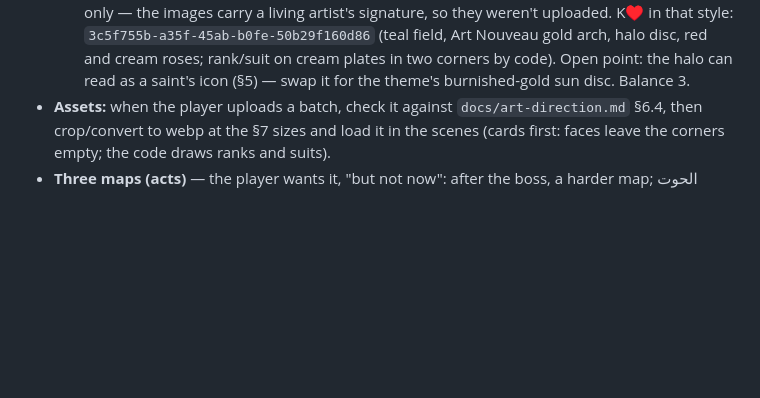
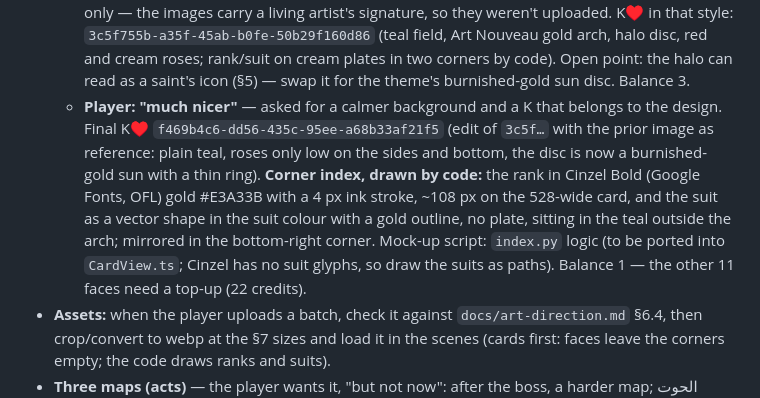
Before and after one commit to 7oossam/bloot, a Markdown page: HANDOFF.md, the part around the change. Drawn GitHub-style; blank space fills up the shorter version.

Commit message:
HANDOFF: final card direction (calmer background, Cinzel gold index)
Co-Authored-By: Claude Opus 5.5 <noreply@anthropic.com>
Claude-Session: https://claude.ai/code/session_01WaaYVqLGUuyHzLiybuAKCY

```diff
--- a/HANDOFF.md
+++ b/HANDOFF.md
@@ -58,6 +58,7 @@
   - **The player rejected that card set** ("make it a playing card, not a painting"; didn't like the back) and asked to agree on one design first. **New design, 2 images (4 cr):** a graphic printed-deck style (even ink outlines, flat fills, 5-colour palette red/turquoise/gold/ink/cream, cream background). Only the **upper half** is generated (`b22fe568-76bd-45f9-a7d8-34fd6c36eba2`, K♥, 4:3; crop above the ground line at y≈1652) and the code mirrors it 180° into a double-headed court card inside a framed panel, with the rank and suit in two corners. Back `f88ad02c-e1a9-4431-a7e9-8e9302daf52f`: terracotta field, fine cream sadu lattice, small gold sun medallion. Mock-up made with PIL (panel x 96..432 of 528, corner index column 96 px). Waiting on the player's verdict before the other 11 faces. Balance 9.
   - **Also rejected.** The player's pick: the **mythology card set** look (per-suit flat colour field, white diagonal corners for the index, big expressive figure, bold lineart + cel shading) **mirrored** top-bottom. K♥ in that style `67f1fad4-190c-4fdd-8936-1f9803254fff`: the style is right, but it's framed too tight (the head fills the width), so the diagonal mirror cuts through the beard — regenerate with the head about a third of the width, down to the waist. **Back from the player's references** (engraved 19th-century card backs, one ink colour on cream): `33af2a02-a25e-4a3b-8074-632a7b68d31a`, navy #243B5A on cream, central sun + zellige star medallion, two mirrored keys, palms and roses, no text — looks right. Balance 5.
   - **Player's verdict:** back approved; the cel-shaded king "very bad"; **drop the mirror effect** (one upright figure). New style references from the player (vintage European comic / Art Nouveau poster: fine ink + hatching, flat rich colour fields with print grain, teal/navy vs orange/rust/gold, a big dignified figure in an ornamental arch or pattern). Described in words only — the images carry a living artist's signature, so they weren't uploaded. K♥ in that style: `3c5f755b-a35f-45ab-b0fe-50b29f160d86` (teal field, Art Nouveau gold arch, halo disc, red and cream roses; rank/suit on cream plates in two corners by code). Open point: the halo can read as a saint's icon (§5) — swap it for the theme's burnished-gold sun disc. Balance 3.
+  - **Player: "much nicer"** — asked for a calmer background and a K that belongs to the design. Final K♥ `f469b4c6-dd56-435c-95ee-a68b33af21f5` (edit of `3c5f…` with the prior image as reference: plain teal, roses only low on the sides and bottom, the disc is now a burnished-gold sun with a thin ring). **Corner index, drawn by code:** the rank in Cinzel Bold (Google Fonts, OFL) gold #E3A33B with a 4 px ink stroke, ~108 px on the 528-wide card, and the suit as a vector shape in the suit colour with a gold outline, no plate, sitting in the teal outside the arch; mirrored in the bottom-right corner. Mock-up script: `index.py` logic (to be ported into `CardView.ts`; Cinzel has no suit glyphs, so draw the suits as paths). Balance 1 — the other 11 faces need a top-up (22 credits).
 - **Assets:** when the player uploads a batch, check it against `docs/art-direction.md` §6.4, then crop/convert to webp at the §7 sizes and load it in the scenes (cards first: faces leave the corners empty; the code draws ranks and suits).
 - **Three maps (acts)** — the player wants it, "but not now": after the boss, a harder map; الحوت appears at the start of each map (never mid-map) with stronger blessings.
 - Playtest on a phone; tune numbers in `baseOptions` (`src/roguelike/jokers.ts`), `opponents.ts` and `blessings.ts`.
```
